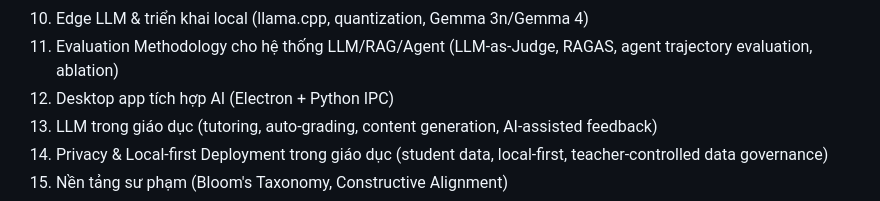
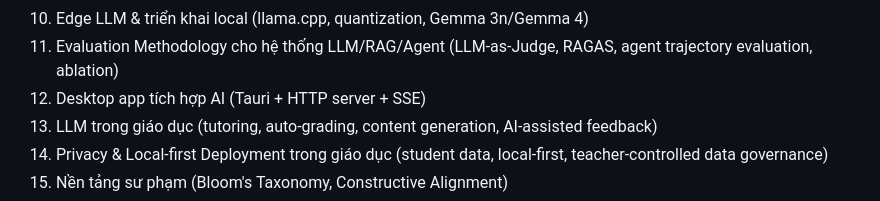
Before and after one commit to phuongbv00/alignmentgraph-isd, a Markdown page: docs/1_outline.md, the part around the change. Rendered like a GitHub page.

```diff
--- a/docs/1_outline.md
+++ b/docs/1_outline.md
@@ -33,7 +33,7 @@ Tóm tắt cấu trúc (16 subsection):
 9. LLM Agent Safety & Guardrails (prompt injection, LlamaGuard, AGrail, ToolSafe, No Free Lunch)
 10. Edge LLM & triển khai local (llama.cpp, quantization, Gemma 3n/Gemma 4)
 11. Evaluation Methodology cho hệ thống LLM/RAG/Agent (LLM-as-Judge, RAGAS, agent trajectory evaluation, ablation)
-12. Desktop app tích hợp AI (Electron + Python IPC)
+12. Desktop app tích hợp AI (Tauri + HTTP server + SSE)
 13. LLM trong giáo dục (tutoring, auto-grading, content generation, AI-assisted feedback)
 14. Privacy & Local-first Deployment trong giáo dục (student data, local-first, teacher-controlled data governance)
 15. Nền tảng sư phạm (Bloom's Taxonomy, Constructive Alignment)
```
Also changed, not shown: docs/2_lit-review.md (+7 -7 lines).
